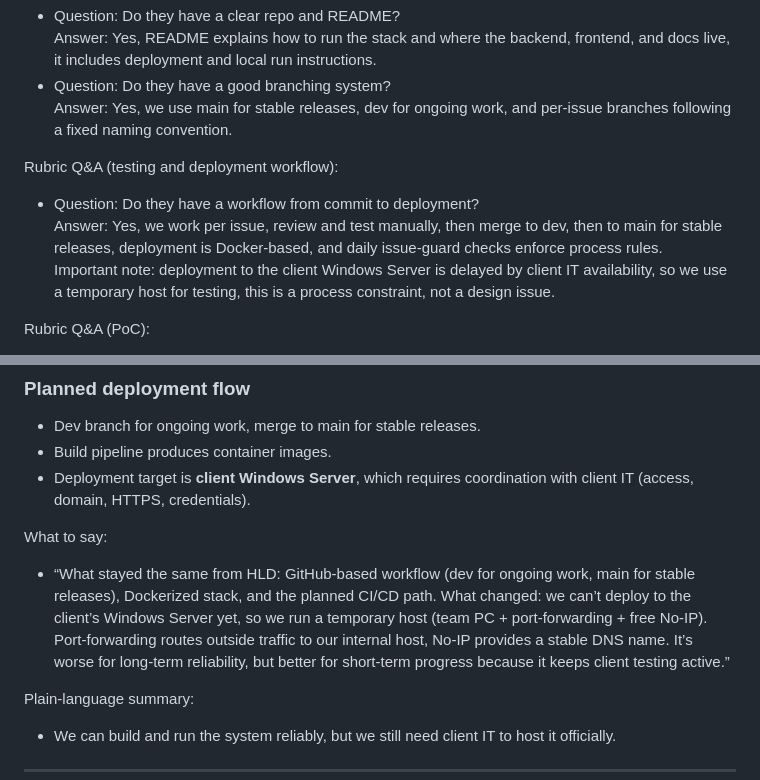
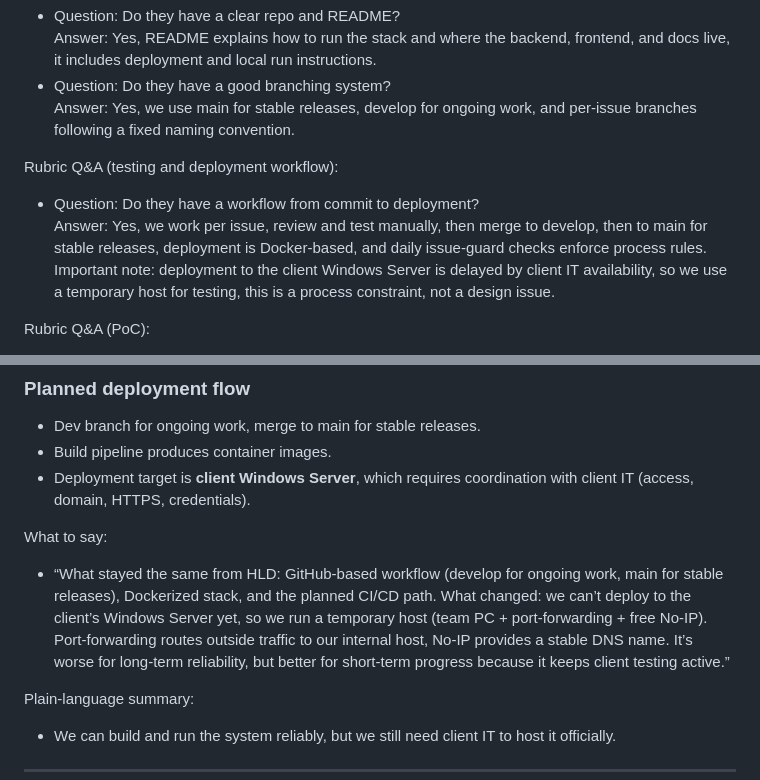
Before and after one commit to bbdaria/GhostHouses, a Markdown page: docs/Stage A submission/StageA_Rehearsal.md, 2 parts joined by grey strips. Rendered like a GitHub page.

Commit message:
Update workflow docs for develop branch rename

```diff
--- a/docs/Stage A submission/StageA_Rehearsal.md
+++ b/docs/Stage A submission/StageA_Rehearsal.md
@@ -88,11 +88,11 @@ Rubric Q&A (GitHub and repo quality):
 - Question: Do they have a clear repo and README?
   Answer: Yes, README explains how to run the stack and where the backend, frontend, and docs live, it includes deployment and local run instructions.
 - Question: Do they have a good branching system?
-  Answer: Yes, we use main for stable releases, dev for ongoing work, and per‑issue branches following a fixed naming convention.
+  Answer: Yes, we use main for stable releases, develop for ongoing work, and per‑issue branches following a fixed naming convention.
 
 Rubric Q&A (testing and deployment workflow):
 - Question: Do they have a workflow from commit to deployment?
-  Answer: Yes, we work per issue, review and test manually, then merge to dev, then to main for stable releases, deployment is Docker‑based, and daily issue‑guard checks enforce process rules.
+  Answer: Yes, we work per issue, review and test manually, then merge to develop, then to main for stable releases, deployment is Docker‑based, and daily issue‑guard checks enforce process rules.
   Important note: deployment to the client Windows Server is delayed by client IT availability, so we use a temporary host for testing, this is a process constraint, not a design issue.
 
 Rubric Q&A (PoC):
@@ -257,7 +257,7 @@ Plain-language summary:
 - Deployment target is **client Windows Server**, which requires coordination with client IT (access, domain, HTTPS, credentials).
 
 What to say:
-- “What stayed the same from HLD: GitHub‑based workflow (dev for ongoing work, main for stable releases), Dockerized stack, and the planned CI/CD path. What changed: we can’t deploy to the client’s Windows Server yet, so we run a temporary host (team PC + port‑forwarding + free No‑IP). Port‑forwarding routes outside traffic to our internal host, No‑IP provides a stable DNS name. It’s worse for long‑term reliability, but better for short‑term progress because it keeps client testing active.”
+- “What stayed the same from HLD: GitHub‑based workflow (develop for ongoing work, main for stable releases), Dockerized stack, and the planned CI/CD path. What changed: we can’t deploy to the client’s Windows Server yet, so we run a temporary host (team PC + port‑forwarding + free No‑IP). Port‑forwarding routes outside traffic to our internal host, No‑IP provides a stable DNS name. It’s worse for long‑term reliability, but better for short‑term progress because it keeps client testing active.”
 
 Plain-language summary:
 - We can build and run the system reliably, but we still need client IT to host it officially.
```
Also changed, not shown: docs/CONVENTIONS.md (+2 -2 lines).
